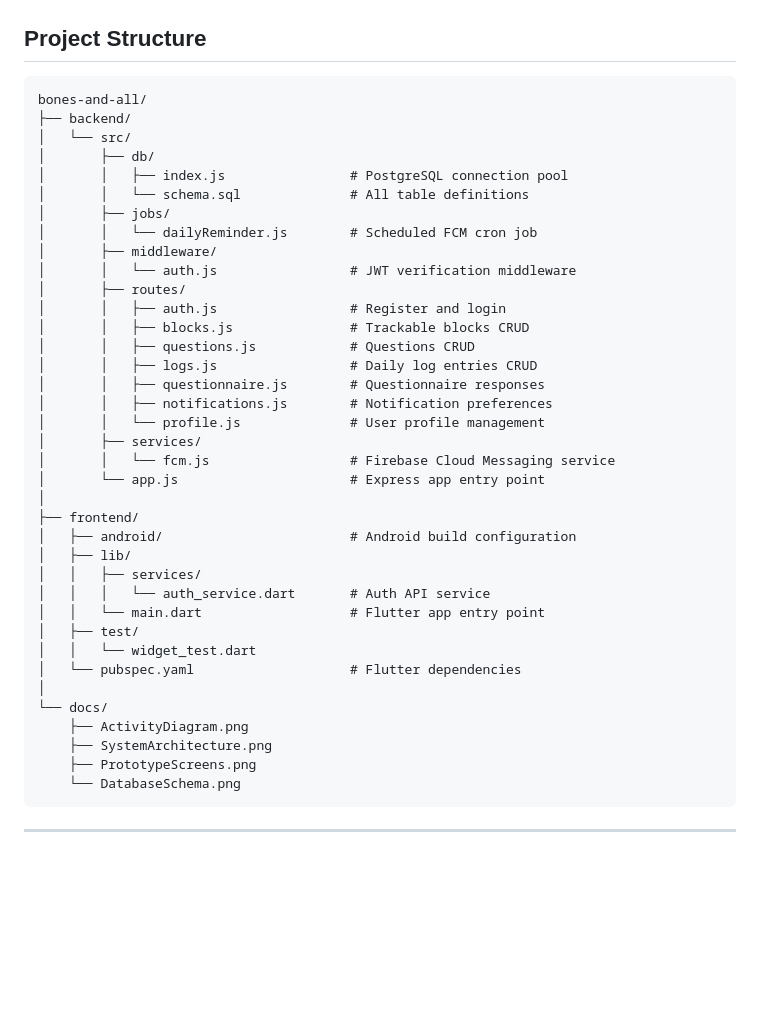
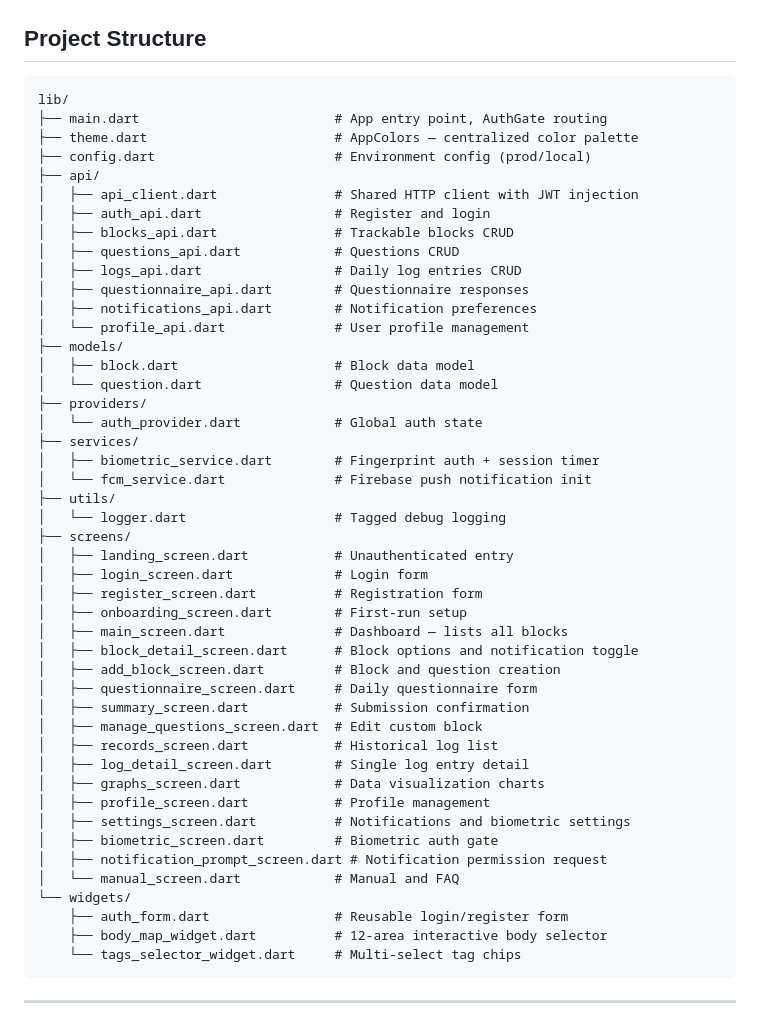
Before and after one commit to Kmorris1370/Bones-and-All, a Markdown page: README.md, the part around one of its changes. Drawn GitHub-style; blank space fills up the shorter version.

Commit message:
Revise README with updated project details and features
Updated project description, features, tech stack, and added future developments. Improved clarity and accuracy in various sections.

````diff
--- a/README.md
+++ b/README.md
@@ -65,43 +57,52 @@ The Flutter frontend communicates with the Node.js/Express REST API over encrypt
 ## Project Structure
 
 ```
-bones-and-all/
-├── backend/
-│   └── src/
-│       ├── db/
-│       │   ├── index.js                # PostgreSQL connection pool
-│       │   └── schema.sql              # All table definitions
-│       ├── jobs/
-│       │   └── dailyReminder.js        # Scheduled FCM cron job
-│       ├── middleware/
-│       │   └── auth.js                 # JWT verification middleware
-│       ├── routes/
-│       │   ├── auth.js                 # Register and login
-│       │   ├── blocks.js               # Trackable blocks CRUD
-│       │   ├── questions.js            # Questions CRUD
-│       │   ├── logs.js                 # Daily log entries CRUD
-│       │   ├── questionnaire.js        # Questionnaire responses
-│       │   ├── notifications.js        # Notification preferences
-│       │   └── profile.js              # User profile management
-│       ├── services/
-│       │   └── fcm.js                  # Firebase Cloud Messaging service
-│       └── app.js                      # Express app entry point
-│
-├── frontend/
-│   ├── android/                        # Android build configuration
-│   ├── lib/
-│   │   ├── services/
-│   │   │   └── auth_service.dart       # Auth API service
-│   │   └── main.dart                   # Flutter app entry point
-│   ├── test/
-│   │   └── widget_test.dart
-│   └── pubspec.yaml                    # Flutter dependencies
-│
-└── docs/
-    ├── ActivityDiagram.png
-    ├── SystemArchitecture.png
-    ├── PrototypeScreens.png
-    └── DatabaseSchema.png
+lib/
+├── main.dart                         # App entry point, AuthGate routing
+├── theme.dart                        # AppColors — centralized color palette
+├── config.dart                       # Environment config (prod/local)
+├── api/
+│   ├── api_client.dart               # Shared HTTP client with JWT injection
+│   ├── auth_api.dart                 # Register and login
+│   ├── blocks_api.dart               # Trackable blocks CRUD
+│   ├── questions_api.dart            # Questions CRUD
+│   ├── logs_api.dart                 # Daily log entries CRUD
+│   ├── questionnaire_api.dart        # Questionnaire responses
+│   ├── notifications_api.dart        # Notification preferences
+│   └── profile_api.dart              # User profile management
+├── models/
+│   ├── block.dart                    # Block data model
+│   └── question.dart                 # Question data model
+├── providers/
+│   └── auth_provider.dart            # Global auth state
+├── services/
+│   ├── biometric_service.dart        # Fingerprint auth + session timer
+│   └── fcm_service.dart              # Firebase push notification init
+├── utils/
+│   └── logger.dart                   # Tagged debug logging
+├── screens/
+│   ├── landing_screen.dart           # Unauthenticated entry
+│   ├── login_screen.dart             # Login form
+│   ├── register_screen.dart          # Registration form
+│   ├── onboarding_screen.dart        # First-run setup
+│   ├── main_screen.dart              # Dashboard — lists all blocks
+│   ├── block_detail_screen.dart      # Block options and notification toggle
+│   ├── add_block_screen.dart         # Block and question creation
+│   ├── questionnaire_screen.dart     # Daily questionnaire form
+│   ├── summary_screen.dart           # Submission confirmation
+│   ├── manage_questions_screen.dart  # Edit custom block
+│   ├── records_screen.dart           # Historical log list
+│   ├── log_detail_screen.dart        # Single log entry detail
+│   ├── graphs_screen.dart            # Data visualization charts
+│   ├── profile_screen.dart           # Profile management
+│   ├── settings_screen.dart          # Notifications and biometric settings
+│   ├── biometric_screen.dart         # Biometric auth gate
+│   ├── notification_prompt_screen.dart # Notification permission request
+│   └── manual_screen.dart            # Manual and FAQ
+└── widgets/
+    ├── auth_form.dart                # Reusable login/register form
+    ├── body_map_widget.dart          # 12-area interactive body selector
+    └── tags_selector_widget.dart     # Multi-select tag chips
 ```
 
 ---
````
Also changed, not shown: other parts of README.md (+83 -162 lines).
